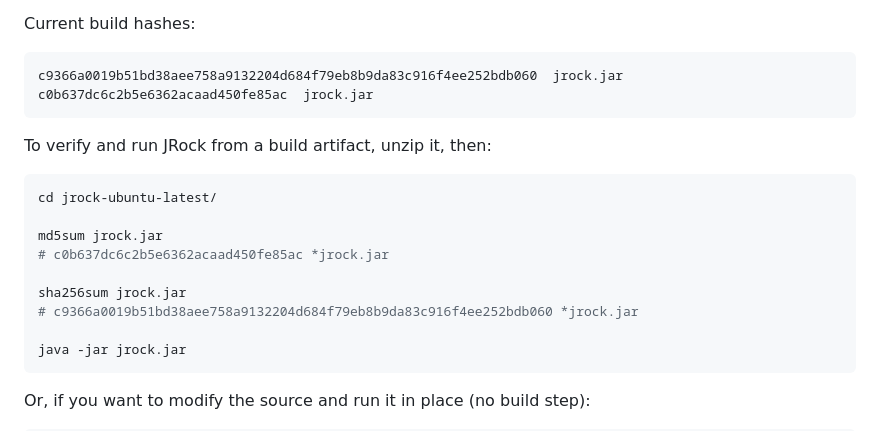
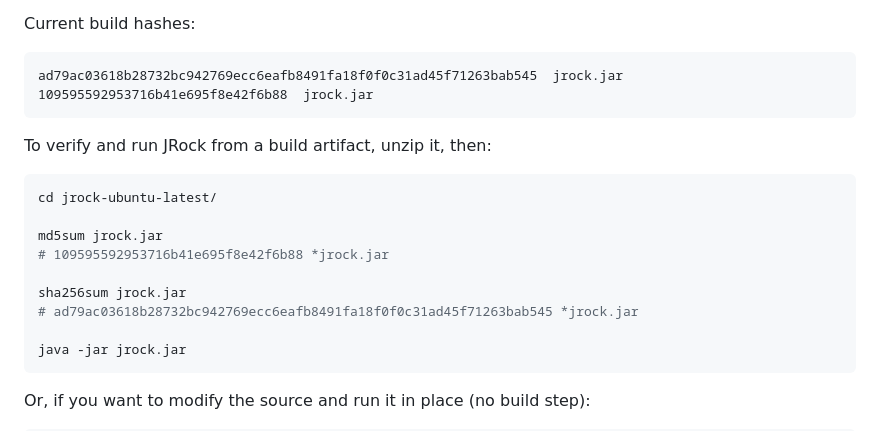
Before and after one commit to ivan-khvostishkov/jrock, a Markdown page: README.md, the part around the change. Rendered like a GitHub page.

````diff
--- a/README.md
+++ b/README.md
@@ -205,8 +205,8 @@ build is reproducible, the `jrock.jar` inside all three archives is identical.
 Current build hashes:
 
 ```
-c9366a0019b51bd38aee758a9132204d684f79eb8b9da83c916f4ee252bdb060  jrock.jar
-c0b637dc6c2b5e6362acaad450fe85ac  jrock.jar
+ad79ac03618b28732bc942769ecc6eafb8491fa18f0f0c31ad45f71263bab545  jrock.jar
+109595592953716b41e695f8e42f6b88  jrock.jar
 ```
 
 To verify and run JRock from a build artifact, unzip it, then:
@@ -215,10 +215,10 @@ To verify and run JRock from a build artifact, unzip it, then:
 cd jrock-ubuntu-latest/
 
 md5sum jrock.jar
-# c0b637dc6c2b5e6362acaad450fe85ac *jrock.jar
+# 109595592953716b41e695f8e42f6b88 *jrock.jar
 
 sha256sum jrock.jar
-# c9366a0019b51bd38aee758a9132204d684f79eb8b9da83c916f4ee252bdb060 *jrock.jar
+# ad79ac03618b28732bc942769ecc6eafb8491fa18f0f0c31ad45f71263bab545 *jrock.jar
 
 java -jar jrock.jar
 ```
````
